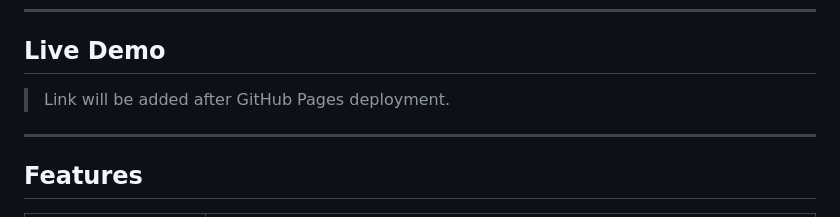
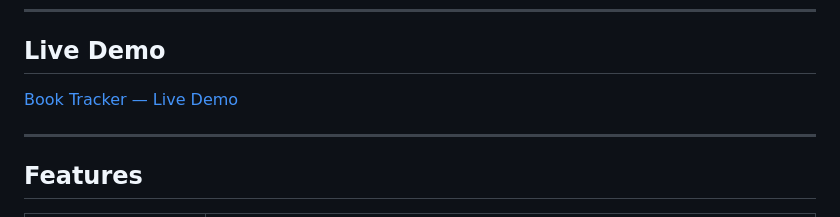
Before and after one commit to DyvinBiju/book-tracker, a Markdown page: README.md, the part around the change. GitHub-like rendering.

Commit message:
docs: add live demo URL to README

```diff
--- a/README.md
+++ b/README.md
@@ -7,7 +7,7 @@ Add books, track your reading progress, search your collection, and keep everyth
 
 ## Live Demo
 
-> Link will be added after GitHub Pages deployment.
+[Book Tracker — Live Demo](https://dyvinbiju.github.io/book-tracker/)
 
 ---
 
```
